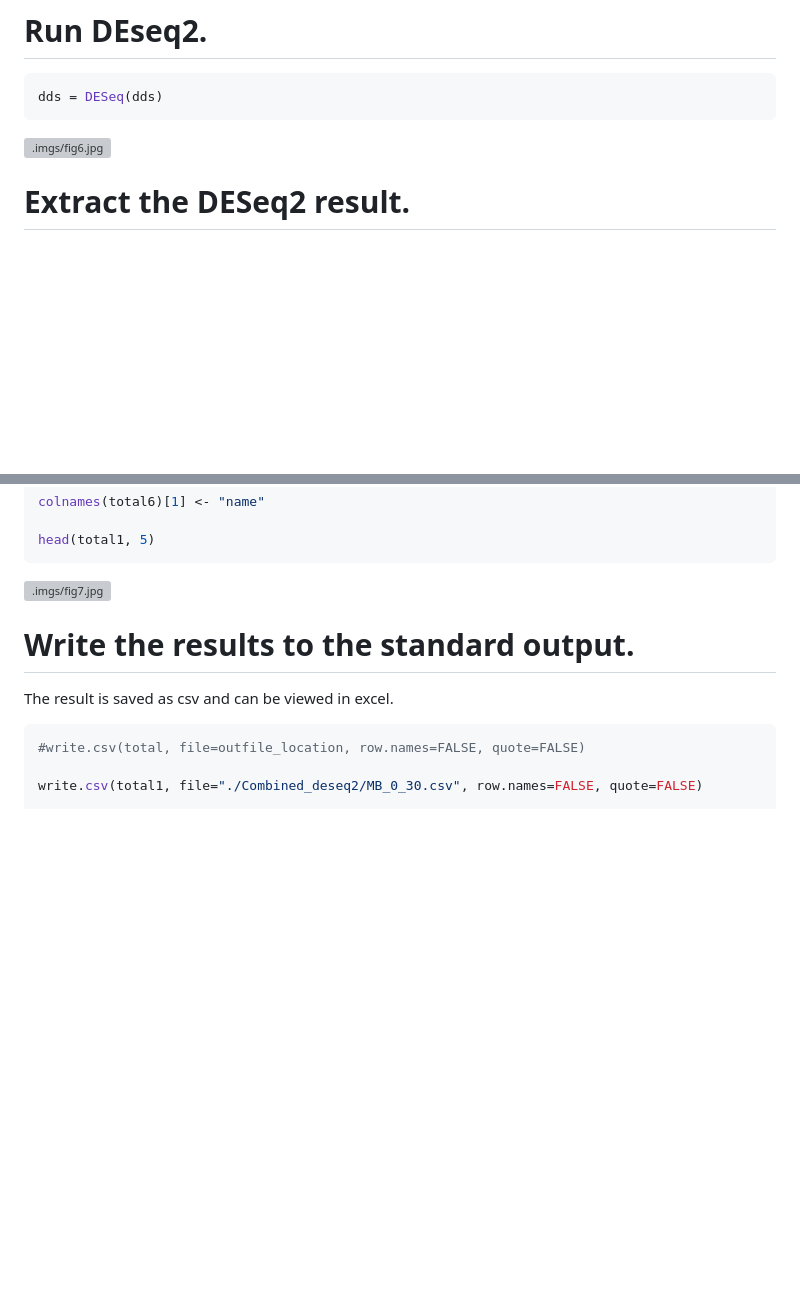
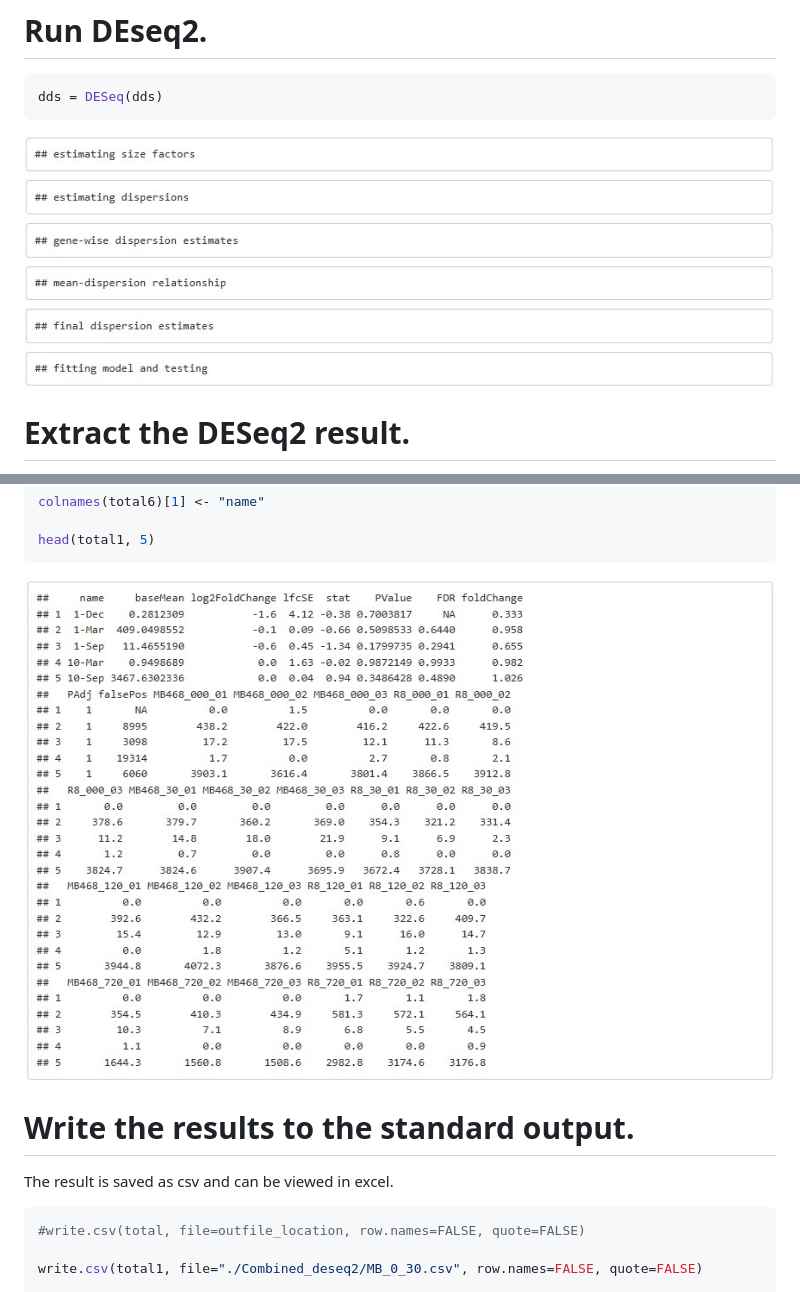
Before and after one commit to Altsplicer/DEseq2_Script, a Markdown page: README.md, 2 parts joined by grey strips. GitHub-like rendering; blank space fills up the shorter version; grey boxes are pictures that could not be loaded.

````diff
--- a/README.md
+++ b/README.md
@@ -125,7 +125,7 @@ dds = DESeqDataSetFromMatrix(countData=counts, colData=colData, design = ~condit
 dds = DESeq(dds)
 ```
 
-[![.imgs/fig6.jpg](.imgs/fig6.jpg)](#nolink)
+[![.img/fig6.jpg](.img/fig6.jpg)](#nolink)
 
 # Extract the DESeq2 result.
 
@@ -327,7 +327,7 @@ colnames(total6)[1] <- "name"
 head(total1, 5)
 ```
 
-[![.imgs/fig7.jpg](.imgs/fig7.jpg)](#nolink)
+[![.img/fig7.jpg](.img/fig7.jpg)](#nolink)
 
 # Write the results to the standard output.
 
````
Also changed, not shown: other parts of README.md (+6 -6 lines).
